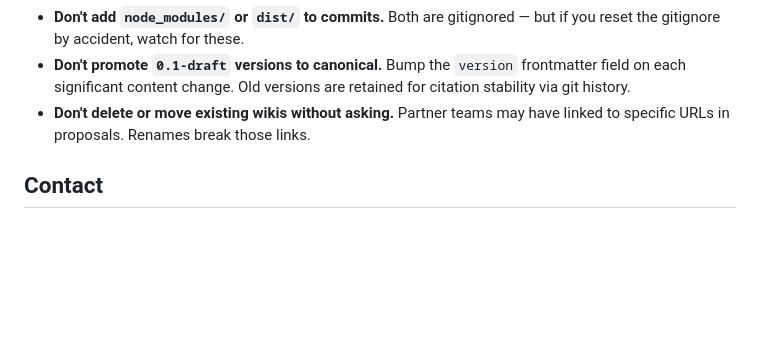
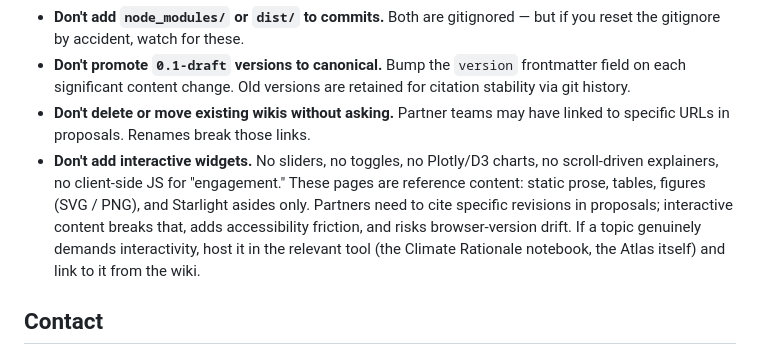
Before and after one commit to CGIAR-Climate-Data-Hub/cdh-wikis, a Markdown page: CLAUDE.md, the part around the change. Rendered like a GitHub page; blank space fills up the shorter version.

Commit message:
docs(claude.md): forbid interactive widgets in wiki content
Project-wide convention added to the "Things NOT to do" section: no
sliders, toggles, Plotly/D3 charts, scroll-driven explainers, or
client-side JS for "engagement." Wiki pages are reference content
that partners cite by revision — interactive content breaks that,
adds accessibility friction, and risks browser-version drift. If a
topic genuinely demands interactivity, host it in the relevant tool
(the Climate Rationale notebook, the Atlas) and link to it from the
wiki rather than embedding.

Co-Authored-By: Claude Opus 4.7 (1M context) <noreply@anthropic.com>

```diff
--- a/CLAUDE.md
+++ b/CLAUDE.md
@@ -115,6 +115,7 @@ If deployment is failing, check the Actions tab in the GitHub UI. Most likely ca
 - **Don't add `node_modules/` or `dist/` to commits.** Both are gitignored — but if you reset the gitignore by accident, watch for these.
 - **Don't promote `0.1-draft` versions to canonical.** Bump the `version` frontmatter field on each significant content change. Old versions are retained for citation stability via git history.
 - **Don't delete or move existing wikis without asking.** Partner teams may have linked to specific URLs in proposals. Renames break those links.
+- **Don't add interactive widgets.** No sliders, no toggles, no Plotly/D3 charts, no scroll-driven explainers, no client-side JS for "engagement." These pages are reference content: static prose, tables, figures (SVG / PNG), and Starlight asides only. Partners need to cite specific revisions in proposals; interactive content breaks that, adds accessibility friction, and risks browser-version drift. If a topic genuinely demands interactivity, host it in the relevant tool (the Climate Rationale notebook, the Atlas itself) and link to it from the wiki.
 
 ## Contact
 
```
